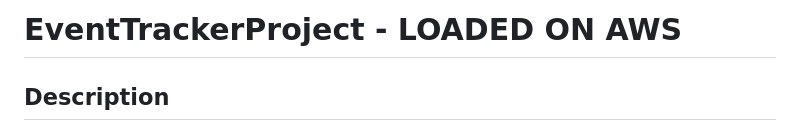
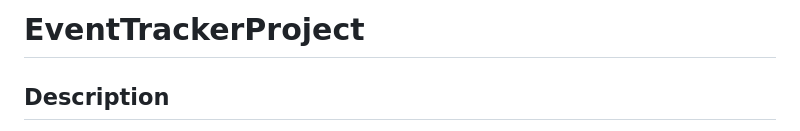
Before and after one commit to rtizz/EventTrackerProject, a Markdown page: README.md, the part around the change. GitHub-like rendering.

Commit message:
README.md Complete

```diff
--- a/README.md
+++ b/README.md
@@ -1,4 +1,4 @@
-# EventTrackerProject - LOADED ON AWS
+# EventTrackerProject
 
 ## Description
 This project tracks all projects around respective properties by logging work to be done, diy cabable or outsource, as well as cost and schedule analysis.
```
